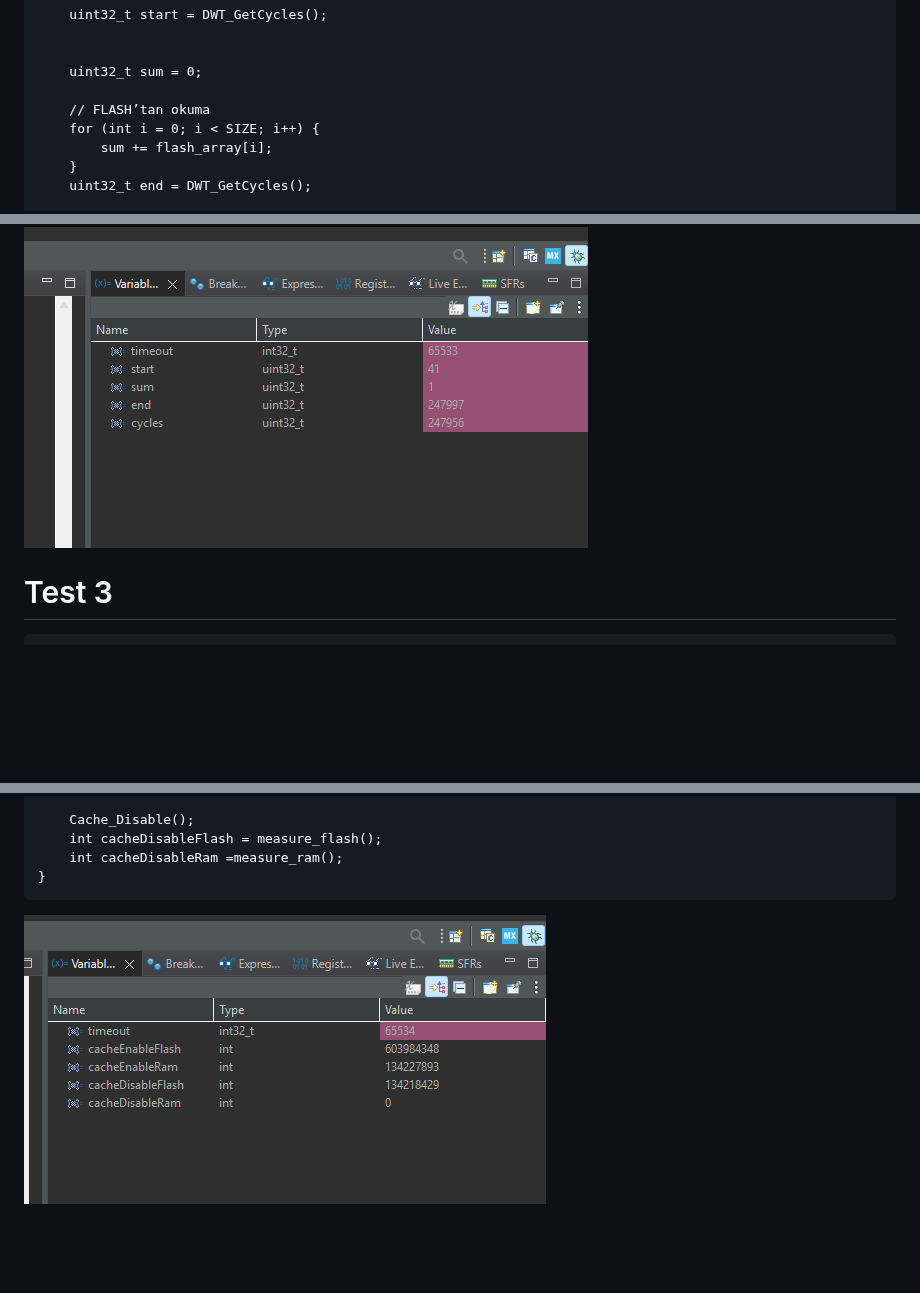
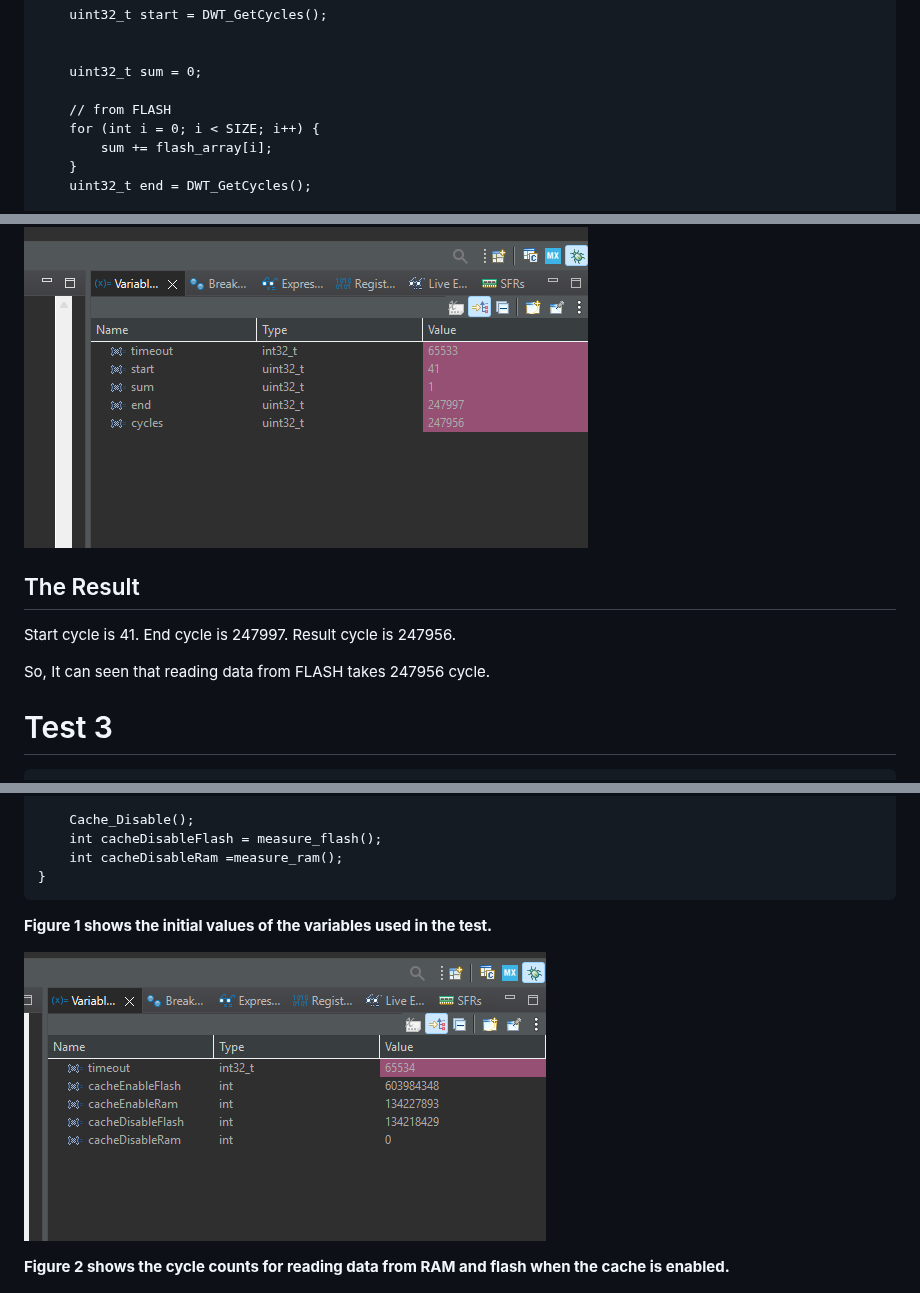
Before and after one commit to sumeyyevarmis/Notlar, a Markdown page: 1_Lab-1.md, 3 parts joined by grey strips. Drawn GitHub-style; blank space fills up the shorter version.

````diff
--- a/1_Lab-1.md
+++ b/1_Lab-1.md
@@ -106,7 +110,7 @@ int main(void){
 
     uint32_t sum = 0;
 
-    // FLASH’tan okuma
+    // from FLASH
     for (int i = 0; i < SIZE; i++) {
 	    sum += flash_array[i];
     }
@@ -117,6 +121,11 @@ int main(void){
 ```
 
 ![second](doc/1_1-Lab-1-Cache_image2.png)
+
+## The Result
+Start cycle is 41. End cycle is 247997. Result cycle is 247956.
+
+So, It can seen that reading data from FLASH takes 247956 cycle.
 
 
 # Test 3
@@ -181,7 +190,13 @@ int main(void){
 }
 ```
 
+
+**Figure 1 shows the initial values of the variables used in the test.**
+
 ![third](doc/1_1-Lab-1-Cache_image3.png)
+
+
+**Figure 2 shows the cycle counts for reading data from RAM and flash when the cache is enabled.**
 
 ![fourth](doc/1_1-Lab-1-Cache_image4.png)
 
````
Also changed, not shown: other parts of 1_Lab-1.md (+30 -2 lines).
